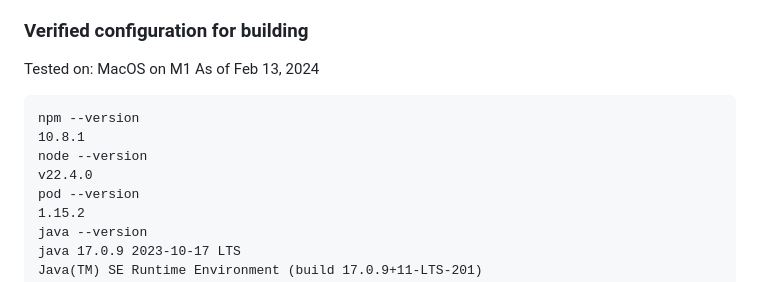
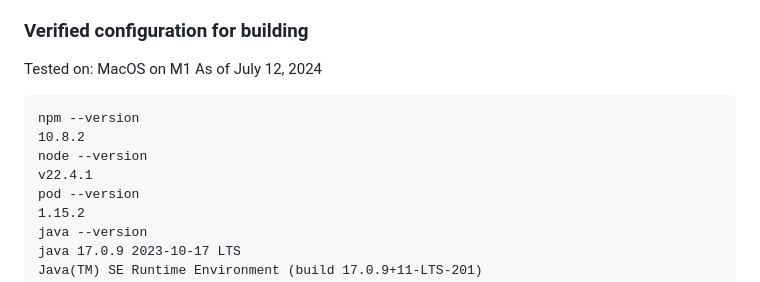
Before and after one commit to AmericaSCORESBayArea/AmericaScores-CoachApp, a Markdown page: README.md, the part around the change. Drawn GitHub-style.

Commit message:
Update latest verified dependency versions

````diff
--- a/README.md
+++ b/README.md
@@ -15,12 +15,12 @@ Please stick to the verified versions of the dependencies unless you are prepare
 ### Verified configuration for building
 
 Tested on: MacOS on M1
-As of Feb 13, 2024
+As of July 12, 2024
 ```
 npm --version
-10.8.1
+10.8.2
 node --version
-v22.4.0
+v22.4.1
 pod --version
 1.15.2
 java --version
````
